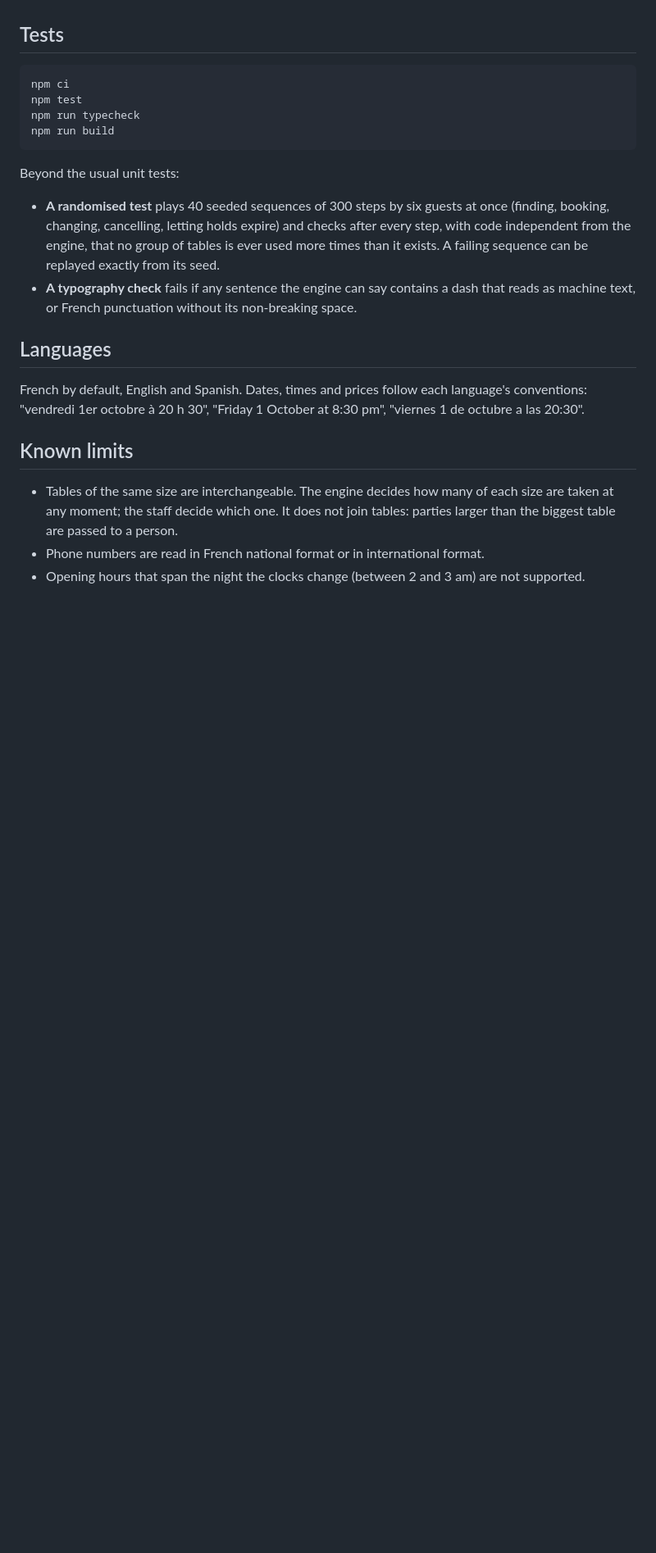
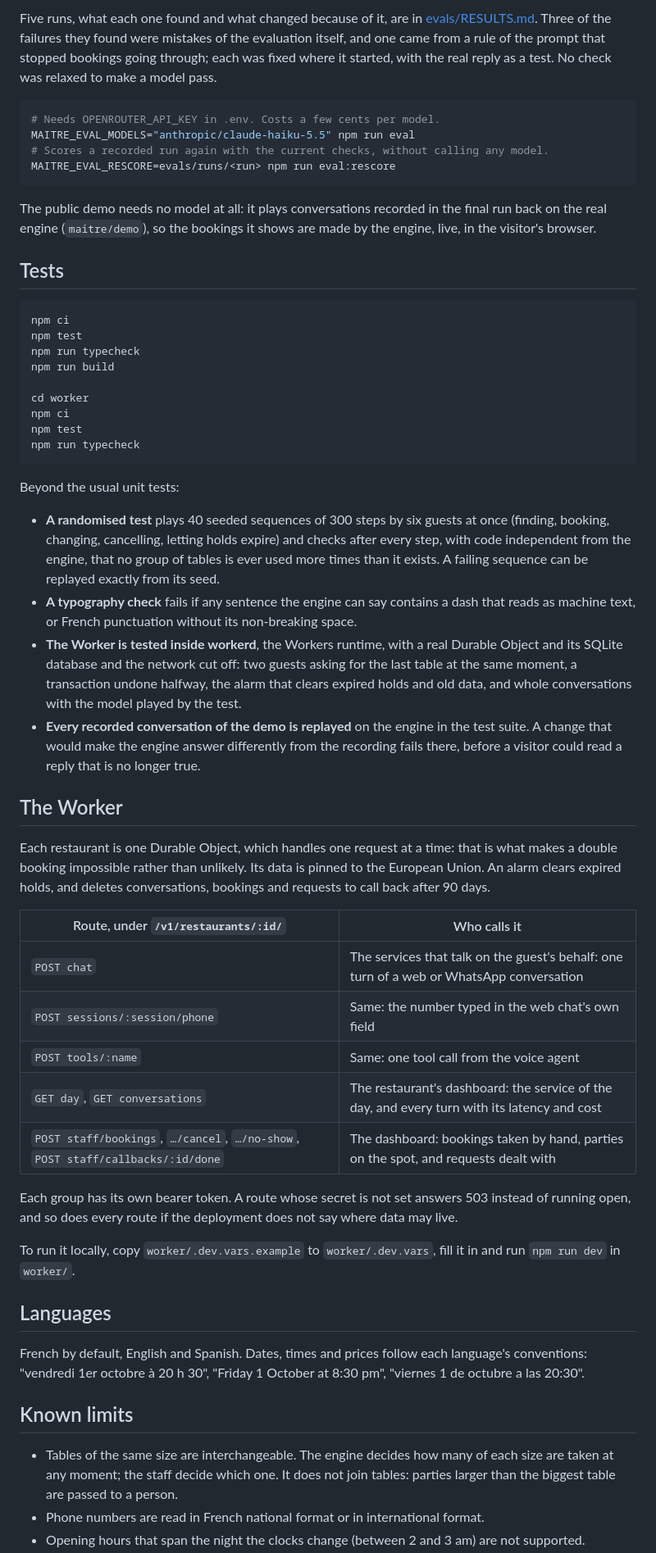
Before and after one commit to jsanchez542-hub/maitre, a Markdown page: README.md, the part around one of its changes. Shown at 82% size. Drawn GitHub-style; blank space fills up the shorter version.

````diff
--- a/README.md
+++ b/README.md
@@ -34,3 +54,13 @@ The engine has no dependency on Node or on a browser: the same code runs on a se
+Five runs, what each one found and what changed because of it, are in [evals/RESULTS.md](evals/RESULTS.md). Three of the failures they found were mistakes of the evaluation itself, and one came from a rule of the prompt that stopped bookings going through; each was fixed where it started, with the real reply as a test. No check was relaxed to make a model pass.
+
+```bash
+# Needs OPENROUTER_API_KEY in .env. Costs a few cents per model.
+MAITRE_EVAL_MODELS="anthropic/claude-haiku-5.5" npm run eval
+# Scores a recorded run again with the current checks, without calling any model.
+MAITRE_EVAL_RESCORE=evals/runs/<run> npm run eval:rescore
+```
+
+The public demo needs no model at all: it plays conversations recorded in the final run back on the real engine (`maitre/demo`), so the bookings it shows are made by the engine, live, in the visitor's browser.
 
 ## Tests
 
@@ -39,12 +69,35 @@ npm ci
 npm test
 npm run typecheck
 npm run build
+
+cd worker
+npm ci
+npm test
+npm run typecheck
 ```
 
 Beyond the usual unit tests:
 
 - **A randomised test** plays 40 seeded sequences of 300 steps by six guests at once (finding, booking, changing, cancelling, letting holds expire) and checks after every step, with code independent from the engine, that no group of tables is ever used more times than it exists. A failing sequence can be replayed exactly from its seed.
 - **A typography check** fails if any sentence the engine can say contains a dash that reads as machine text, or French punctuation without its non-breaking space.
+- **The Worker is tested inside workerd**, the Workers runtime, with a real Durable Object and its SQLite database and the network cut off: two guests asking for the last table at the same moment, a transaction undone halfway, the alarm that clears expired holds and old data, and whole conversations with the model played by the test.
+- **Every recorded conversation of the demo is replayed** on the engine in the test suite. A change that would make the engine answer differently from the recording fails there, before a visitor could read a reply that is no longer true.
+
+## The Worker
+
+Each restaurant is one Durable Object, which handles one request at a time: that is what makes a double booking impossible rather than unlikely. Its data is pinned to the European Union. An alarm clears expired holds, and deletes conversations, bookings and requests to call back after 90 days.
+
+| Route, under `/v1/restaurants/:id/` | Who calls it |
+|---|---|
+| `POST chat` | The services that talk on the guest's behalf: one turn of a web or WhatsApp conversation |
+| `POST sessions/:session/phone` | Same: the number typed in the web chat's own field |
+| `POST tools/:name` | Same: one tool call from the voice agent |
+| `GET day`, `GET conversations` | The restaurant's dashboard: the service of the day, and every turn with its latency and cost |
+| `POST staff/bookings`, `…/cancel`, `…/no-show`, `POST staff/callbacks/:id/done` | The dashboard: bookings taken by hand, parties on the spot, and requests dealt with |
+
+Each group has its own bearer token. A route whose secret is not set answers 503 instead of running open, and so does every route if the deployment does not say where data may live.
+
+To run it locally, copy `worker/.dev.vars.example` to `worker/.dev.vars`, fill it in and run `npm run dev` in `worker/`.
 
 ## Languages
 
````
Also changed, not shown: other parts of README.md (+26 -3 lines), evals/RESULTS.md (added, +128 -0 lines).
